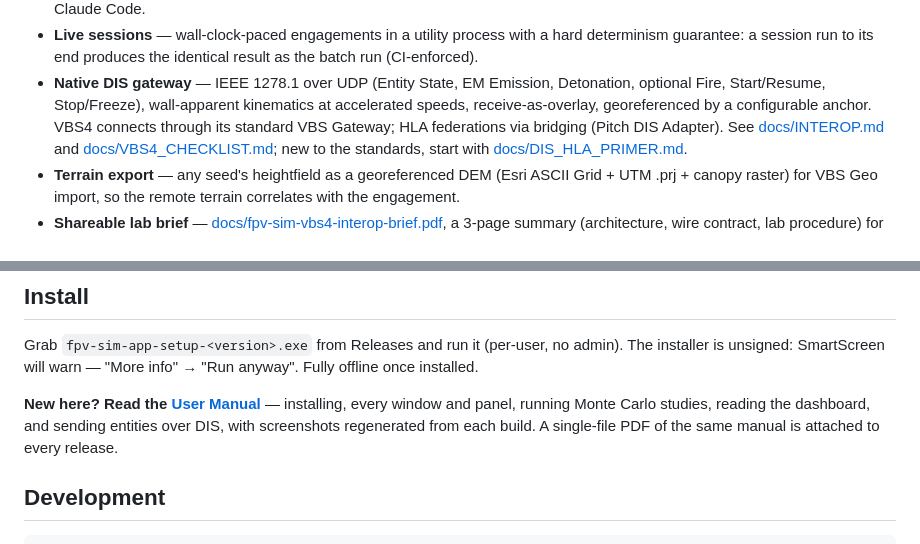
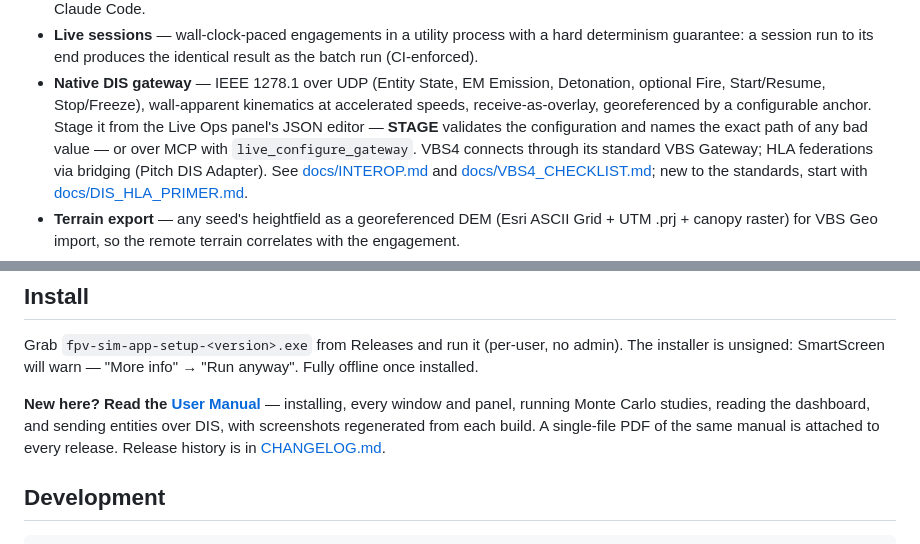
Before and after one commit to wasomma/fpv-sim-app, a Markdown page: README.md, 2 parts joined by grey strips. Rendered like a GitHub page.

```diff
--- a/README.md
+++ b/README.md
@@ -25,7 +25,10 @@ installed, offline tool needs:
 - **Native DIS gateway** — IEEE 1278.1 over UDP (Entity State, EM
   Emission, Detonation, optional Fire, Start/Resume, Stop/Freeze),
   wall-apparent kinematics at accelerated speeds, receive-as-overlay,
-  georeferenced by a configurable anchor. VBS4 connects through its
+  georeferenced by a configurable anchor. Stage it from the Live Ops
+  panel's JSON editor — **STAGE** validates the configuration and names
+  the exact path of any bad value — or over MCP with
+  `live_configure_gateway`. VBS4 connects through its
   standard VBS Gateway; HLA federations via bridging (Pitch DIS
   Adapter). See [docs/INTEROP.md](docs/INTEROP.md) and
   [docs/VBS4_CHECKLIST.md](docs/VBS4_CHECKLIST.md); new to the
@@ -51,6 +54,7 @@ Grab `fpv-sim-app-setup-<version>.exe` from Releases and run it
 every window and panel, running Monte Carlo studies, reading the dashboard,
 and sending entities over DIS, with screenshots regenerated from each build.
 A single-file PDF of the same manual is attached to every release.
+Release history is in [CHANGELOG.md](CHANGELOG.md).
 
 ## Development
 
```
Also changed, not shown: CHANGELOG.md (added, +110 -0 lines).
